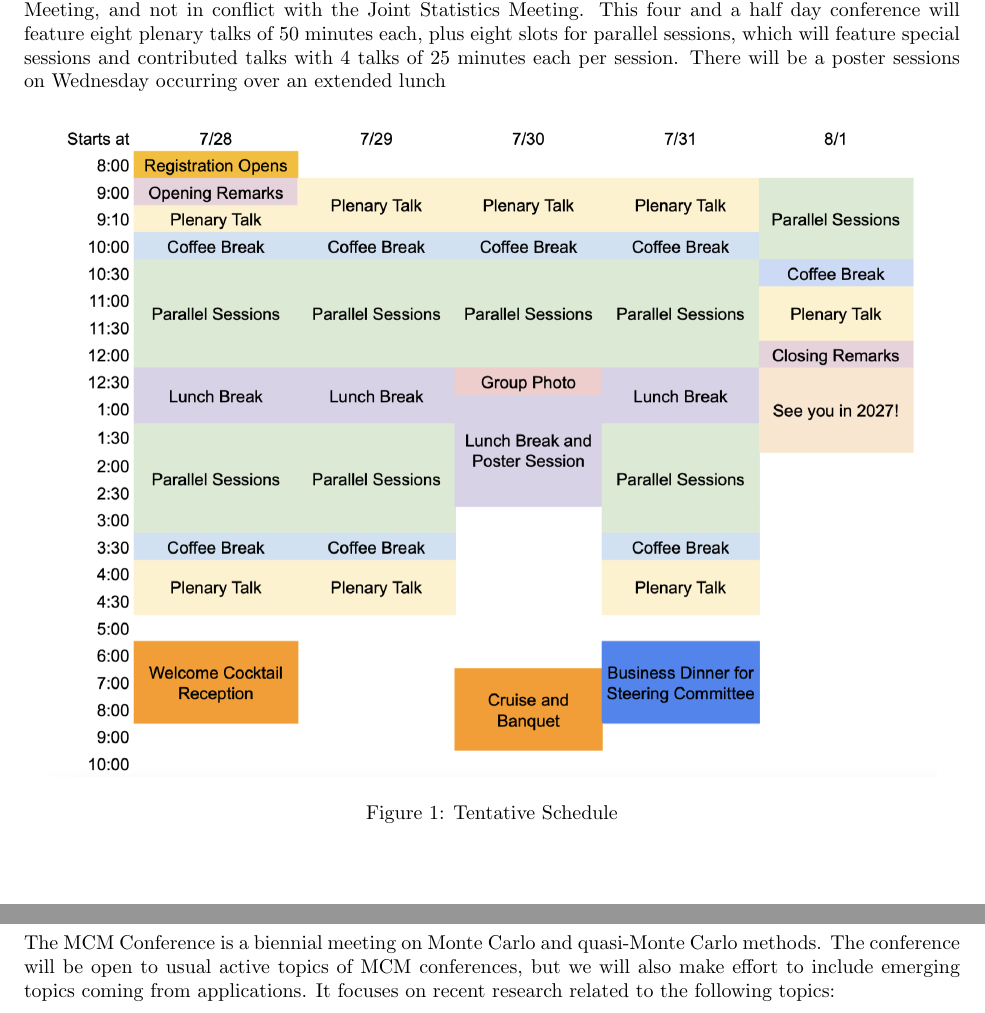
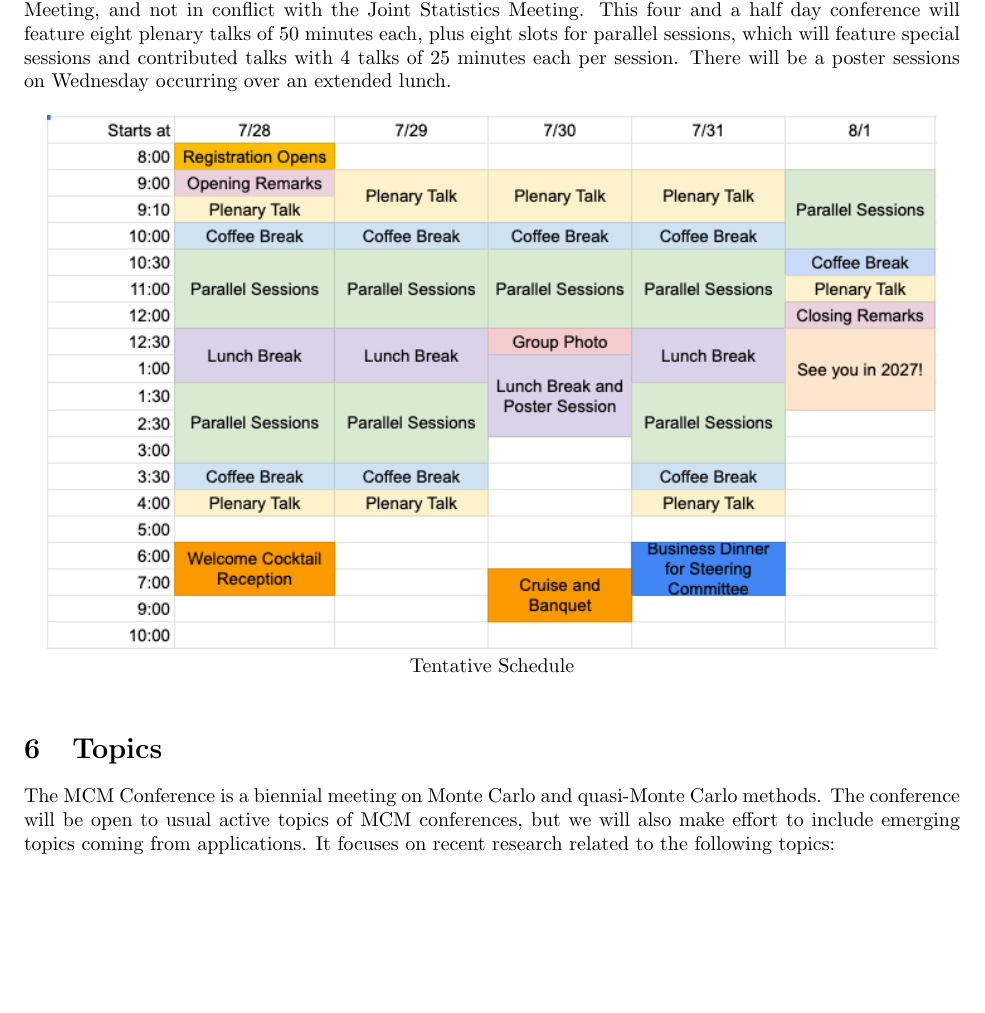
Before and after one commit to fjhickernell/ProposalForMCM2025, a LaTeX document (MCM2025Proposal.tex): two parts of pages 2 and 3 of 4 before the commit and part of page 2 of 4 after it, the two joined at a grey line, cut so that both start at the same text, the shorter picture padded with empty space. Compiled offline with pdfLaTeX.

Commit message:
Updates from Overleaf

```diff
--- a/MCM2025Proposal.tex
+++ b/MCM2025Proposal.tex
@@ -46,7 +46,7 @@ Given the history of MCM, we would be interested in seeing selected manuscripts
 \section{Tentative Dates and Schedules}
 
 We propose to hold the conference from Monday, July 28 to Friday, August 1, 2025.  This should situate MCM 2025 during the summer break (in the northern hemisphere), one week before the 2025 SIAM Annual Meeting, and not in conflict with the Joint Statistics Meeting.  This four and a half day conference will feature eight plenary talks of 50 minutes each, plus eight slots for parallel sessions, which will feature special sessions and contributed talks with 4 talks of 25 minutes each per session.
-There will be a poster sessions on Wednesday occurring over an extended lunch
+There will be a poster sessions on Wednesday occurring over an extended lunch.
 % \yuhannote{Choose one format}
 % \begin{figure}[h]
 %     \centering
@@ -56,8 +56,8 @@ There will be a poster sessions on Wednesday occurring over an extended lunch
 
 \begin{figure}[h]
     \centering
-    \includegraphics[width =.95\textwidth]{schedulev3_2.png}
-    \caption{Tentative Schedule}
+    \includegraphics[width =.95\textwidth]{MCMSchedule.png}
+    \centerline{Tentative Schedule}
 \end{figure}
 
 \section{Topics}
```
